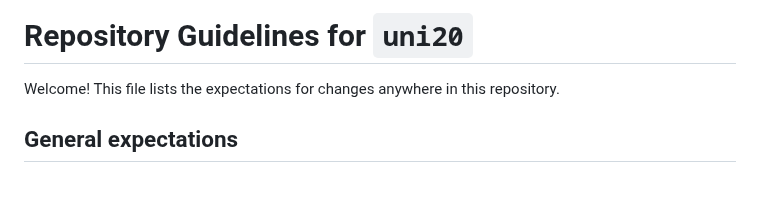
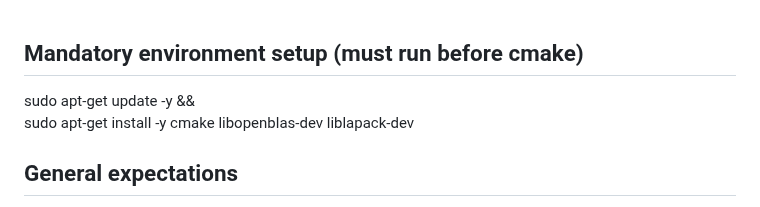
Before and after one commit to ianmccul/uni20, a Markdown page: AGENTS.md, the part around the change. Rendered like a GitHub page.

Commit message:
Add some basic package instructions to AGENTS.md

```diff
--- a/AGENTS.md
+++ b/AGENTS.md
@@ -1,6 +1,7 @@
-# Repository Guidelines for `uni20`
 
-Welcome! This file lists the expectations for changes anywhere in this repository.
+## Mandatory environment setup (must run before cmake)
+sudo apt-get update -y && \
+sudo apt-get install -y cmake libopenblas-dev liblapack-dev
 
 ## General expectations
 - Keep commits focused and well described. Prefer small, logically-scoped changes.
```
